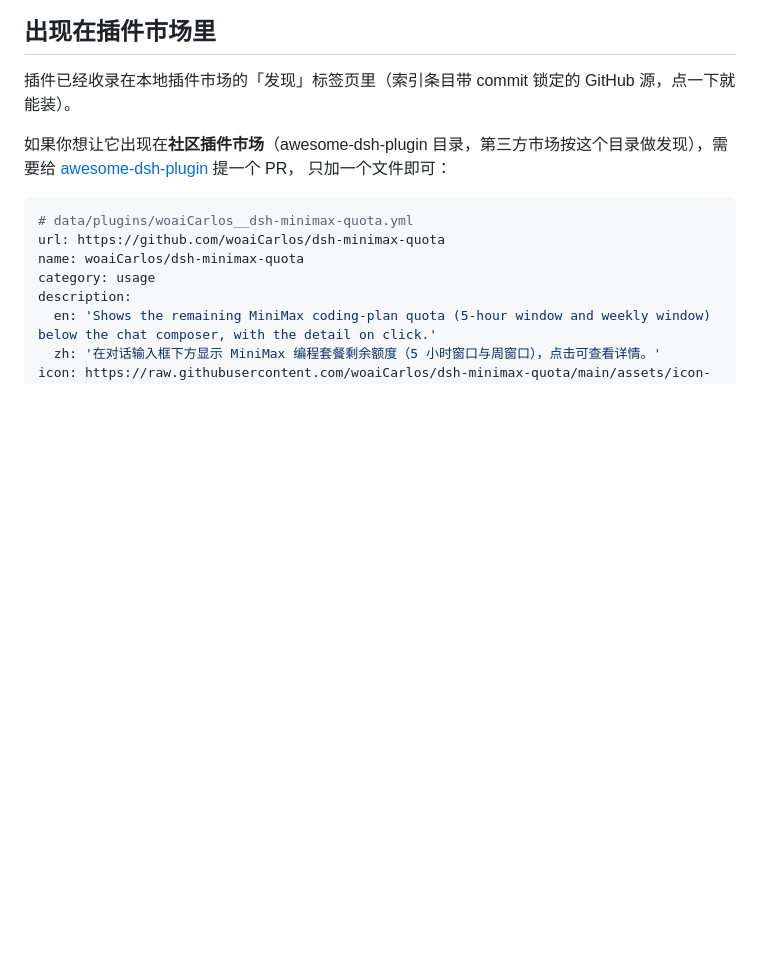
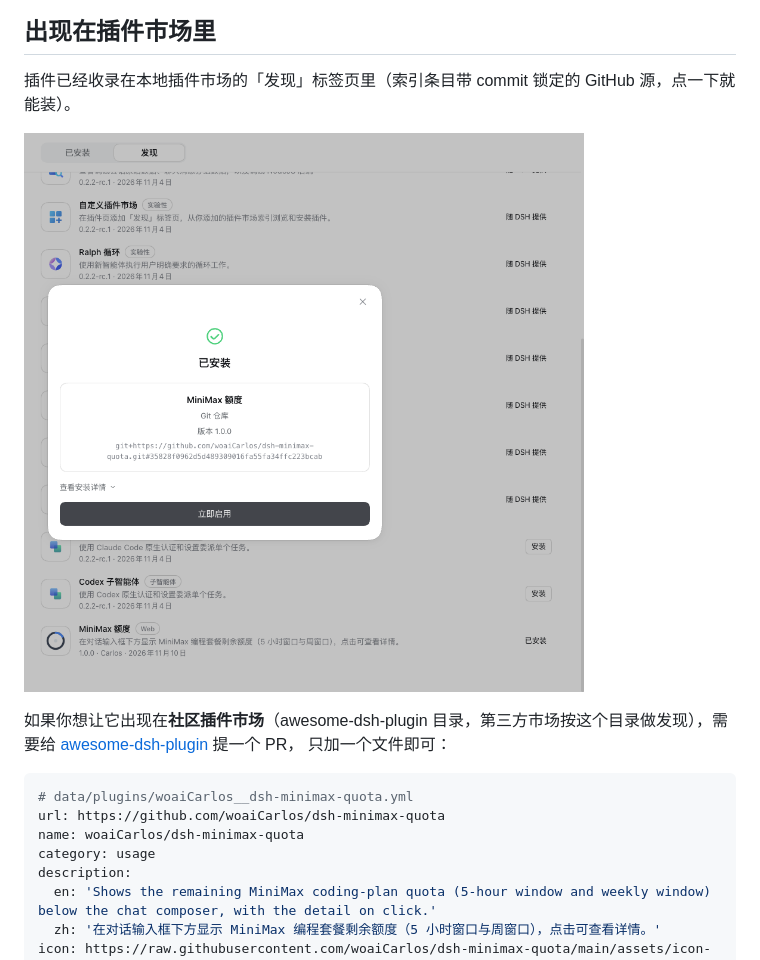
Before and after one commit to woaiCarlos/dsh-minimax-quota, a Markdown page: README.md, the part around the change. GitHub-like rendering; pictures changed too: docs/market-entry.png (added); blank space fills up the shorter version.

```diff
--- a/README.md
+++ b/README.md
@@ -31,6 +31,8 @@ dsh plugin --profile <你的 profile> add file:./dsh-minimax-quota
 ## 出现在插件市场里
 
 插件已经收录在本地插件市场的「发现」标签页里（索引条目带 commit 锁定的 GitHub 源，点一下就能装）。
+
+![插件市场条目](docs/market-entry.png)
 
 如果你想让它出现在**社区插件市场**（awesome-dsh-plugin 目录，第三方市场按这个目录做发现），需要给
 [awesome-dsh-plugin](https://github.com/awesome-dsh-plugin/awesome-dsh-plugin) 提一个 PR，
```
Also changed, not shown: README.en.md (+2 -0 lines).
